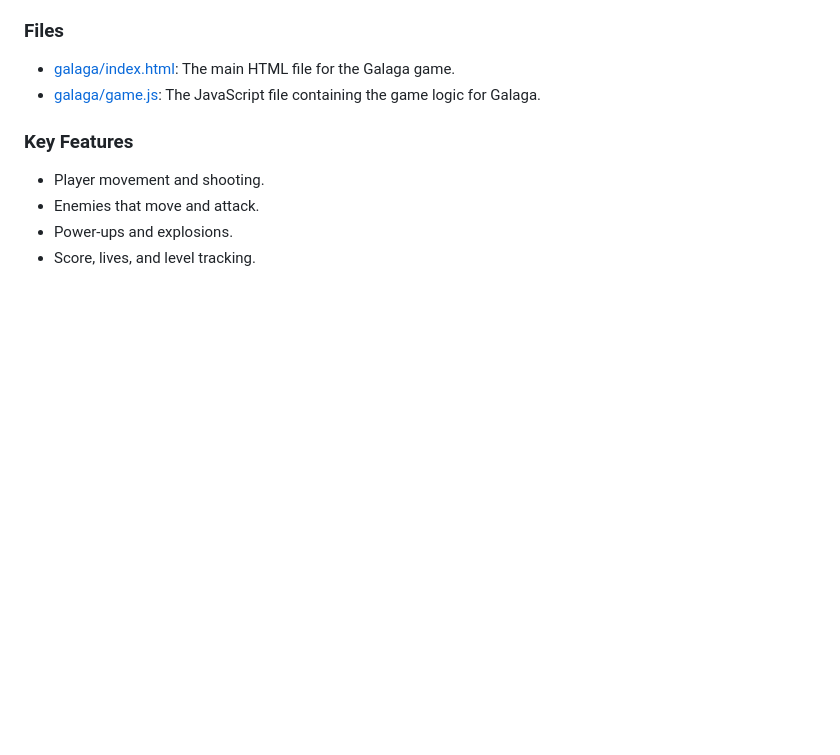
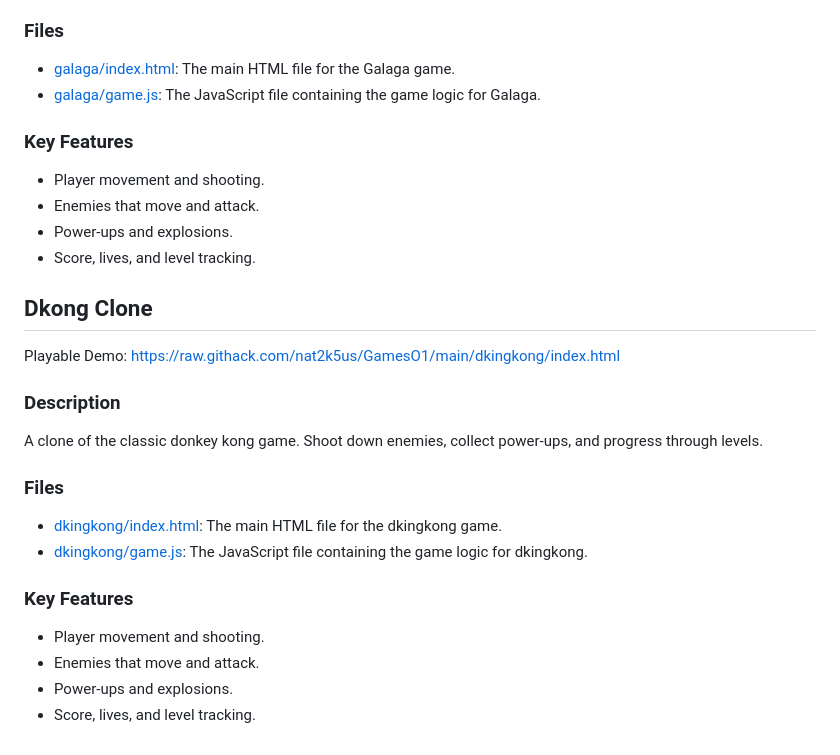
Before and after one commit to nat2k5us/GamesO1, a Markdown page: README.md, the part around the change. Rendered like a GitHub page; blank space fills up the shorter version.

Commit message:
added dkong

```diff
--- a/README.md
+++ b/README.md
@@ -79,3 +79,18 @@ A clone of the classic Galaga game. Shoot down enemies, collect power-ups, and p
 - Enemies that move and attack.
 - Power-ups and explosions.
 - Score, lives, and level tracking.
+
+## Dkong Clone
+Playable Demo: https://raw.githack.com/nat2k5us/GamesO1/main/dkingkong/index.html
+### Description
+A clone of the classic donkey kong game. Shoot down enemies, collect power-ups, and progress through levels.
+
+### Files
+- [dkingkong/index.html](dkingkong/index.html): The main HTML file for the dkingkong game.
+- [dkingkong/game.js](dkingkong/game.js): The JavaScript file containing the game logic for dkingkong.
+
+### Key Features
+- Player movement and shooting.
+- Enemies that move and attack.
+- Power-ups and explosions.
+- Score, lives, and level tracking.
```
